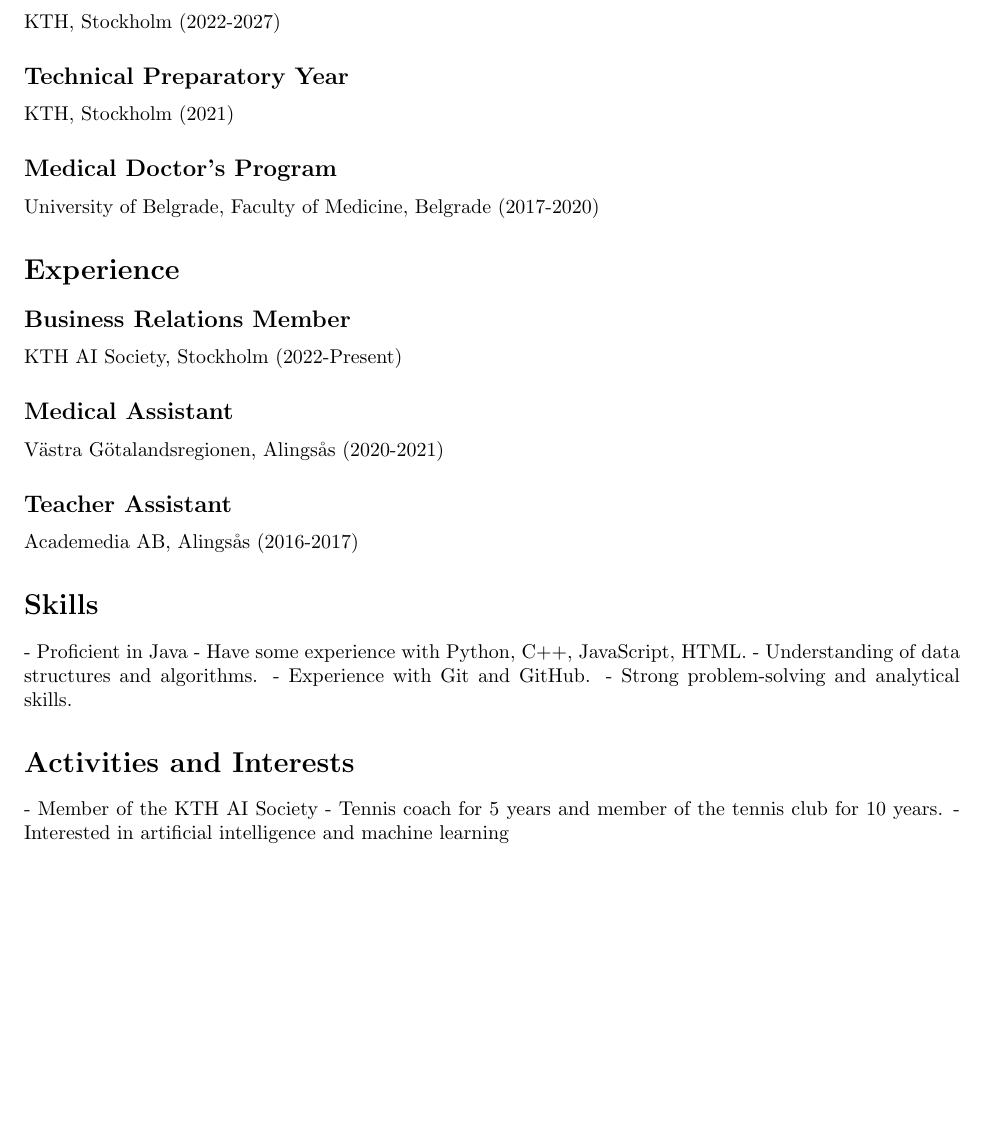
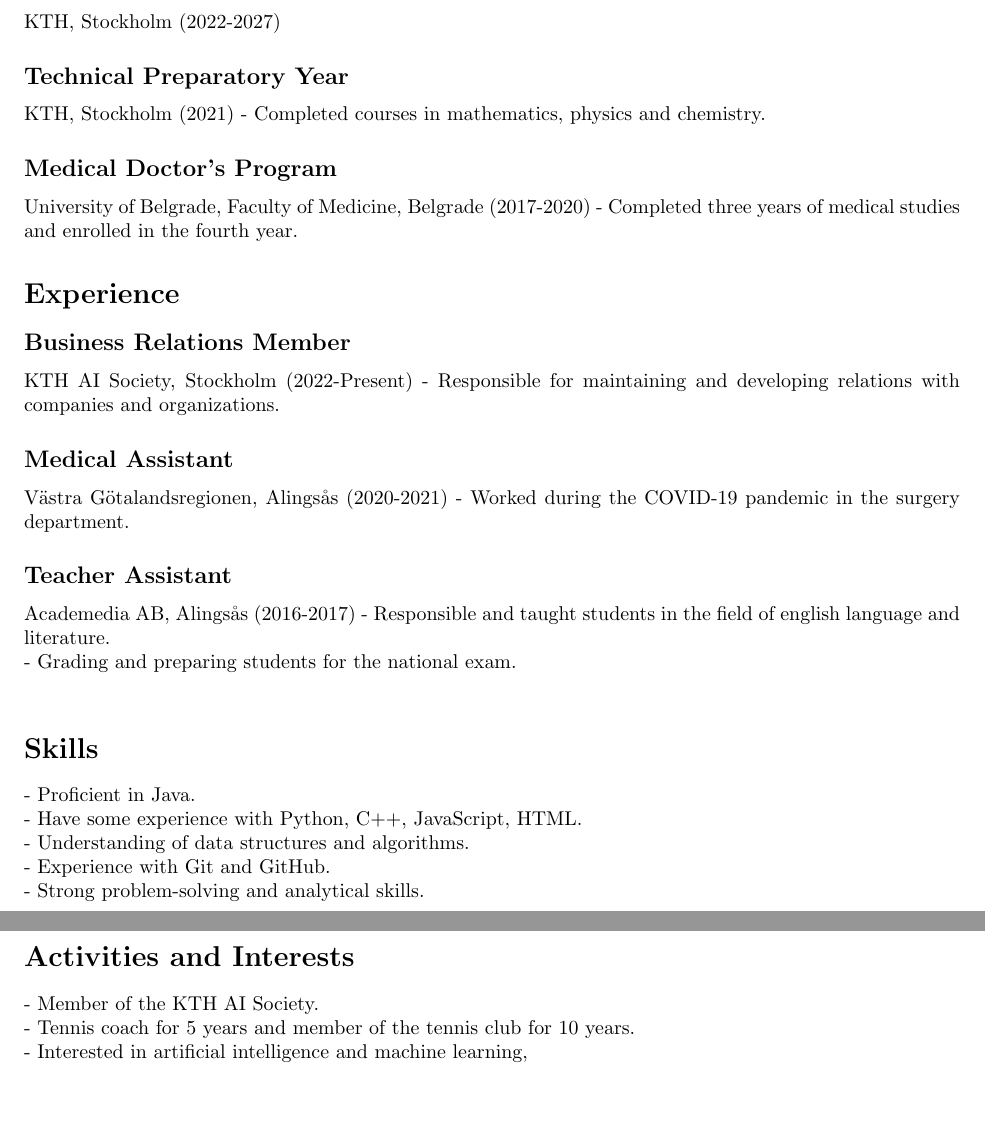
Before and after one commit to FilipDimitrijevic97/Resume-CV, a LaTeX CV (CV.tex): part of the page before the commit and two parts of pages 1 and 2 of 2 after it, the two joined at a grey line, cut so that both start at the same text, the shorter picture padded with empty space. Compiled offline with pdfLaTeX.

Commit message:
update CV

```diff
--- a/CV.tex
+++ b/CV.tex
@@ -18,30 +18,36 @@
 
 \subsection*{Technical Preparatory Year}
 KTH, Stockholm (2021)
+- Completed courses in mathematics, physics and chemistry.
 
 \subsection*{Medical Doctor's Program}
 University of Belgrade, Faculty of Medicine, Belgrade (2017-2020)
+- Completed three years of medical studies and enrolled in the fourth year.
 
 \section*{Experience}
 \subsection*{Business Relations Member}
 KTH AI Society, Stockholm (2022-Present)
+- Responsible for maintaining and developing relations with companies and organizations.
 
 \subsection*{Medical Assistant}
 Västra Götalandsregionen, Alingsås (2020-2021)
+- Worked during the COVID-19 pandemic in the surgery department.
 
 \subsection*{Teacher Assistant}
 Academedia AB, Alingsås (2016-2017)
+- Responsible and taught students in the field of english language and literature. \\
+- Grading and preparing students for the national exam. \\
 
 \section*{Skills}
-- Proficient in Java
-- Have some experience with Python, C++, JavaScript, HTML.
-- Understanding of data structures and algorithms.
-- Experience with Git and GitHub.
-- Strong problem-solving and analytical skills.
+- Proficient in Java. \\
+- Have some experience with Python, C++, JavaScript, HTML. \\
+- Understanding of data structures and algorithms. \\
+- Experience with Git and GitHub. \\
+- Strong problem-solving and analytical skills. \\
 
 \section*{Activities and Interests}
-- Member of the KTH AI Society
-- Tennis coach for 5 years and member of the tennis club for 10 years.
-- Interested in artificial intelligence and machine learning
+- Member of the KTH AI Society. \\
+- Tennis coach for 5 years and member of the tennis club for 10 years. \\
+- Interested in artificial intelligence and machine learning, \\
 
 \end{document}
```
Also changed, not shown: CV.pdf.
